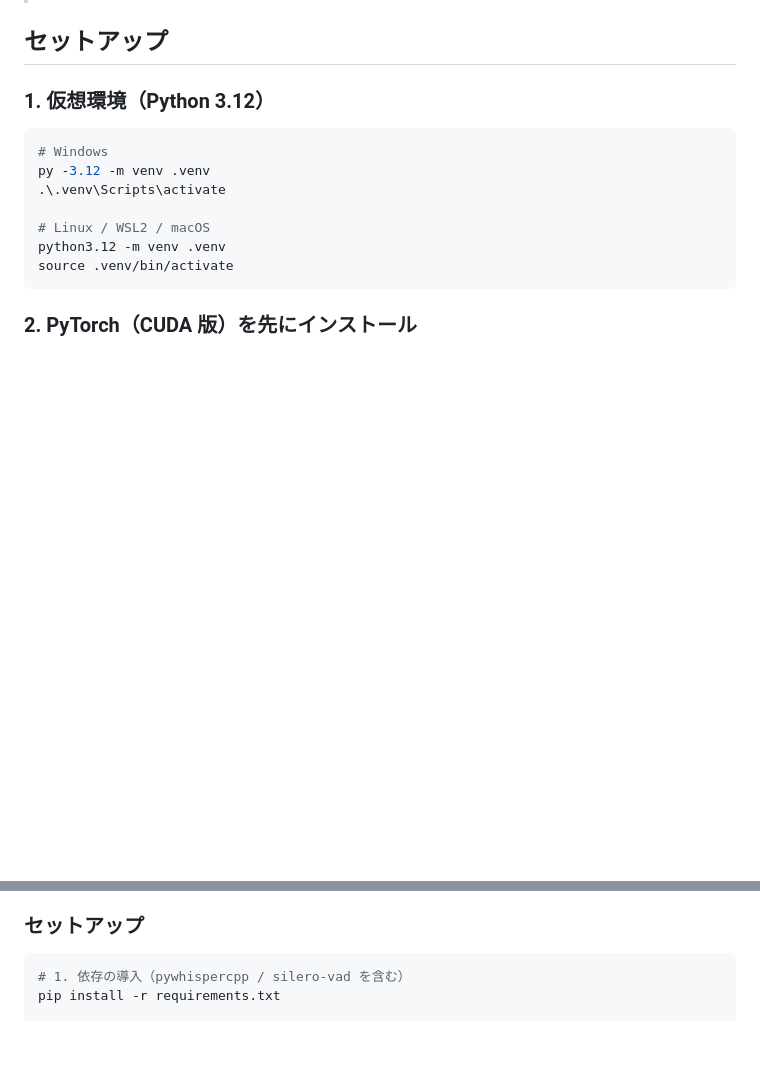
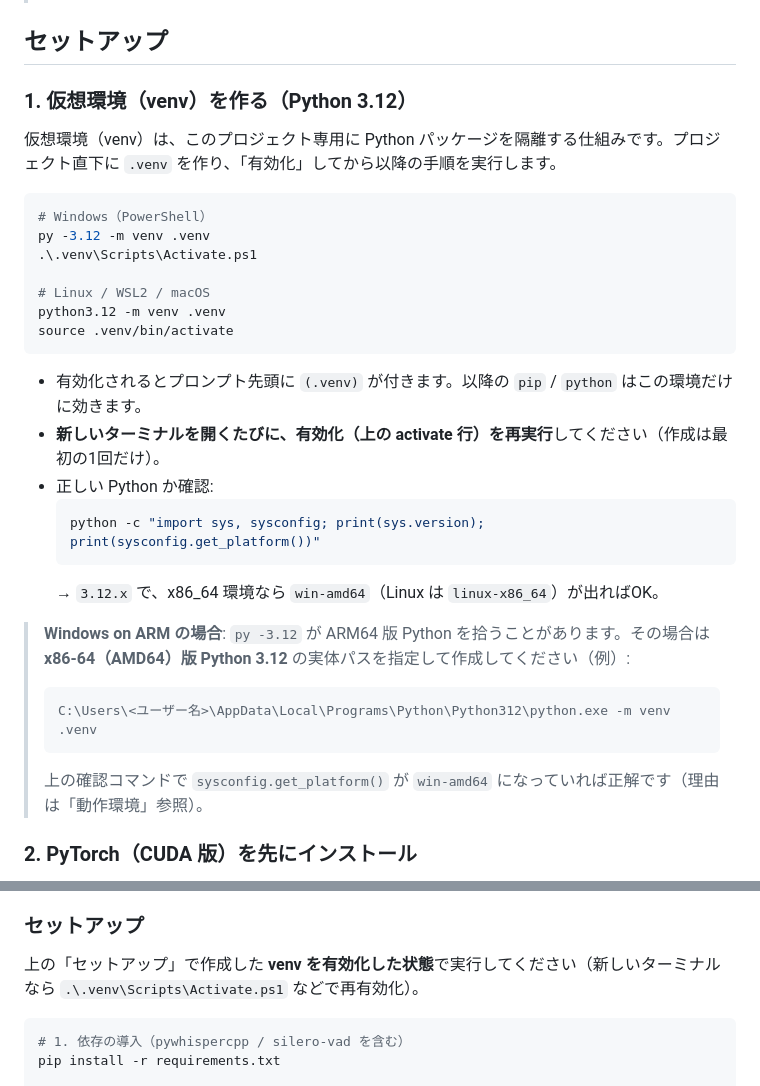
Before and after one commit to maro525/transcribe, a Markdown page: README.md, 2 parts joined by grey strips. Drawn GitHub-style; blank space fills up the shorter version.

Commit message:
docs(readme): expand venv setup instructions before pip install
Explain what a venv is, how to create/activate it, how to re-activate in a new
terminal, and how to confirm the interpreter. Add the Windows-on-ARM caveat
(use the x86-64 Python 3.12 explicitly). Point the realtime-mode setup at the
same venv before its pip install.

Co-Authored-By: Claude Opus 4.8 (1M context) <noreply@anthropic.com>
Claude-Session: https://claude.ai/code/session_01BbEpBSM53By7k7uLwgP7Bi

````diff
--- a/README.md
+++ b/README.md
@@ -86,17 +86,33 @@ FastAPI Web ダッシュボード (ジョブ状態をリアルタイム表示)
 
 ## セットアップ
 
-### 1. 仮想環境（Python 3.12）
+### 1. 仮想環境（venv）を作る（Python 3.12）
+
+仮想環境（venv）は、このプロジェクト専用に Python パッケージを隔離する仕組みです。プロジェクト直下に `.venv` を作り、「有効化」してから以降の手順を実行します。
 
 ```bash
-# Windows
+# Windows（PowerShell）
 py -3.12 -m venv .venv
-.\.venv\Scripts\activate
+.\.venv\Scripts\Activate.ps1
 
 # Linux / WSL2 / macOS
 python3.12 -m venv .venv
 source .venv/bin/activate
 ```
+
+- 有効化されるとプロンプト先頭に `(.venv)` が付きます。以降の `pip` / `python` はこの環境だけに効きます。
+- **新しいターミナルを開くたびに、有効化（上の activate 行）を再実行**してください（作成は最初の1回だけ）。
+- 正しい Python か確認:
+  ```bash
+  python -c "import sys, sysconfig; print(sys.version); print(sysconfig.get_platform())"
+  ```
+  → `3.12.x` で、x86_64 環境なら `win-amd64`（Linux は `linux-x86_64`）が出ればOK。
+
+> **Windows on ARM の場合**: `py -3.12` が ARM64 版 Python を拾うことがあります。その場合は **x86-64（AMD64）版 Python 3.12** の実体パスを指定して作成してください（例）:
+> ```powershell
+> C:\Users\<ユーザー名>\AppData\Local\Programs\Python\Python312\python.exe -m venv .venv
+> ```
+> 上の確認コマンドで `sysconfig.get_platform()` が `win-amd64` になっていれば正解です（理由は「動作環境」参照）。
 
 ### 2. PyTorch（CUDA 版）を先にインストール
 
@@ -205,6 +221,8 @@ SSE が利用できない環境では `/jobs` ポーリングへ自動フォー
 
 ### セットアップ
 
+上の「セットアップ」で作成した **venv を有効化した状態**で実行してください（新しいターミナルなら `.\.venv\Scripts\Activate.ps1` などで再有効化）。
+
 ```bash
 # 1. 依存の導入（pywhispercpp / silero-vad を含む）
 pip install -r requirements.txt
````
